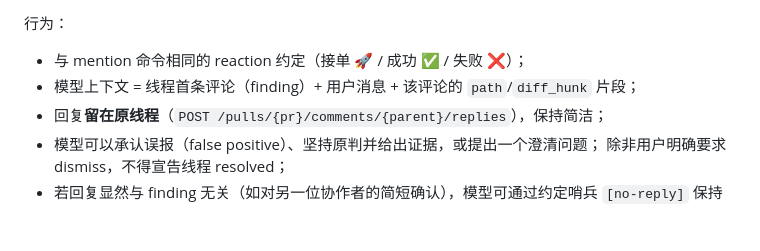
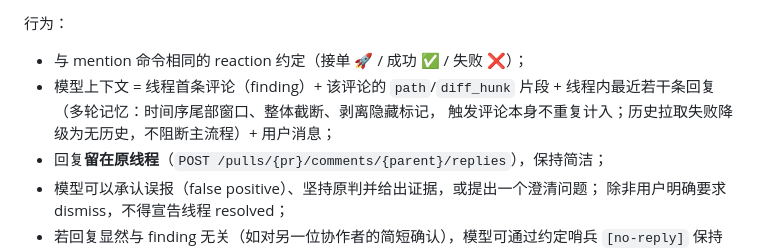
Before and after one commit to liuchong/hoverstare, a Markdown page: specs/09-mention-commands.md, the part around the change. GitHub-like rendering; blank space fills up the shorter version.

Commit message:
feat(hoverstare-dev): continue

```diff
--- a/specs/09-mention-commands.md
+++ b/specs/09-mention-commands.md
@@ -60,7 +60,9 @@ GitHub review 线程是扁平结构，`in_reply_to_id` 指向线程首条评论
 行为：
 
 - 与 mention 命令相同的 reaction 约定（接单 🚀 / 成功 ✅ / 失败 ❌）；
-- 模型上下文 = 线程首条评论（finding）+ 用户消息 + 该评论的 `path`/`diff_hunk` 片段；
+- 模型上下文 = 线程首条评论（finding）+ 该评论的 `path`/`diff_hunk` 片段 +
+  线程内最近若干条回复（多轮记忆：时间序尾部窗口、整体截断、剥离隐藏标记，
+  触发评论本身不重复计入；历史拉取失败降级为无历史，不阻断主流程）+ 用户消息；
 - 回复**留在原线程**（`POST /pulls/{pr}/comments/{parent}/replies`），保持简洁；
 - 模型可以承认误报（false positive）、坚持原判并给出证据，或提出一个澄清问题；
   除非用户明确要求 dismiss，不得宣告线程 resolved；
```
